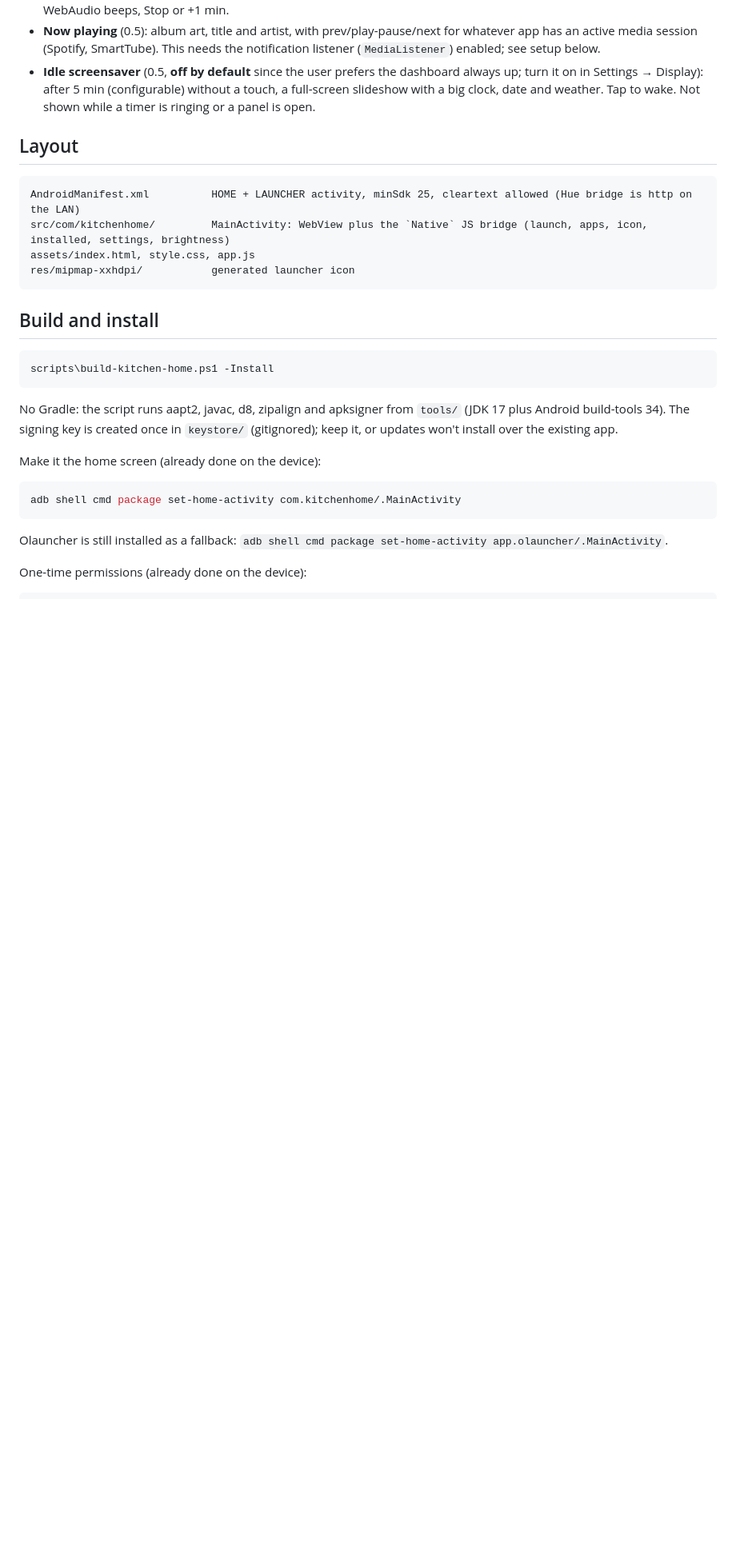
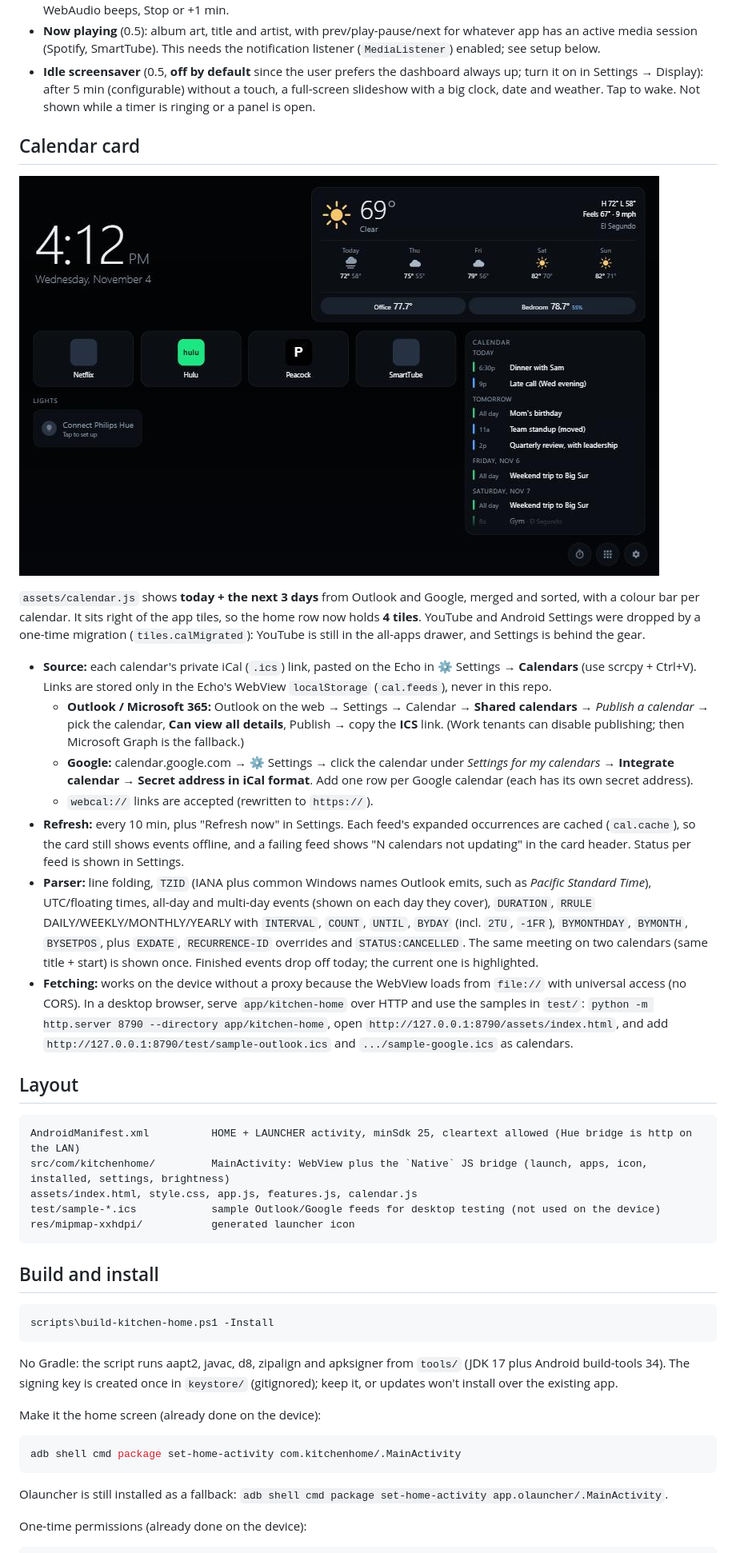
Before and after one commit to mattromano/echo-show-8-unlock, a Markdown page: app/kitchen-home/README.md, the part around the change. Shown at 80% size. Rendered like a GitHub page; pictures changed too: docs/img/kitchen-home-calendar-preview.png (added); blank space fills up the shorter version.

````diff
--- a/app/kitchen-home/README.md
+++ b/app/kitchen-home/README.md
@@ -24,12 +24,39 @@ as the HOME activity and shows a local HTML dashboard in a full-screen WebView.
   This needs the notification listener (`MediaListener`) enabled; see setup below.
 - **Idle screensaver** (0.5, **off by default** since the user prefers the dashboard always up; turn it on in Settings → Display): after 5 min (configurable) without a touch, a full-screen slideshow with a big clock, date and weather. Tap to wake. Not shown while a timer is ringing or a panel is open.
 
+## Calendar card
+
+![Calendar card preview (sample data)](../../docs/img/kitchen-home-calendar-preview.png)
+
+`assets/calendar.js` shows **today + the next 3 days** from Outlook and Google, merged and sorted, with a colour bar per calendar.
+It sits right of the app tiles, so the home row now holds **4 tiles**. YouTube and Android Settings were dropped by a one-time
+migration (`tiles.calMigrated`): YouTube is still in the all-apps drawer, and Settings is behind the gear.
+
+- **Source:** each calendar's private iCal (`.ics`) link, pasted on the Echo in ⚙ Settings → **Calendars** (use scrcpy + Ctrl+V).
+  Links are stored only in the Echo's WebView `localStorage` (`cal.feeds`), never in this repo.
+  - **Outlook / Microsoft 365:** Outlook on the web → Settings → Calendar → **Shared calendars** → *Publish a calendar* →
+    pick the calendar, **Can view all details**, Publish → copy the **ICS** link. (Work tenants can disable publishing; then Microsoft Graph is the fallback.)
+  - **Google:** calendar.google.com → ⚙ Settings → click the calendar under *Settings for my calendars* → **Integrate calendar** →
+    **Secret address in iCal format**. Add one row per Google calendar (each has its own secret address).
+  - `webcal://` links are accepted (rewritten to `https://`).
+- **Refresh:** every 10 min, plus "Refresh now" in Settings. Each feed's expanded occurrences are cached (`cal.cache`), so the card still
+  shows events offline, and a failing feed shows "N calendars not updating" in the card header. Status per feed is shown in Settings.
+- **Parser:** line folding, `TZID` (IANA plus common Windows names Outlook emits, such as *Pacific Standard Time*), UTC/floating times, all-day and
+  multi-day events (shown on each day they cover), `DURATION`, `RRULE` DAILY/WEEKLY/MONTHLY/YEARLY with `INTERVAL`, `COUNT`, `UNTIL`,
+  `BYDAY` (incl. `2TU`, `-1FR`), `BYMONTHDAY`, `BYMONTH`, `BYSETPOS`, plus `EXDATE`, `RECURRENCE-ID` overrides and `STATUS:CANCELLED`.
+  The same meeting on two calendars (same title + start) is shown once. Finished events drop off today; the current one is highlighted.
+- **Fetching:** works on the device without a proxy because the WebView loads from `file://` with universal access (no CORS).
+  In a desktop browser, serve `app/kitchen-home` over HTTP and use the samples in `test/`:
+  `python -m http.server 8790 --directory app/kitchen-home`, open `http://127.0.0.1:8790/assets/index.html`, and add
+  `http://127.0.0.1:8790/test/sample-outlook.ics` and `.../sample-google.ics` as calendars.
+
 ## Layout
 
 ```
 AndroidManifest.xml          HOME + LAUNCHER activity, minSdk 25, cleartext allowed (Hue bridge is http on the LAN)
 src/com/kitchenhome/         MainActivity: WebView plus the `Native` JS bridge (launch, apps, icon, installed, settings, brightness)
-assets/index.html, style.css, app.js
+assets/index.html, style.css, app.js, features.js, calendar.js
+test/sample-*.ics            sample Outlook/Google feeds for desktop testing (not used on the device)
 res/mipmap-xxhdpi/           generated launcher icon
 ```
 
````
Also changed, not shown: 6 other files.
